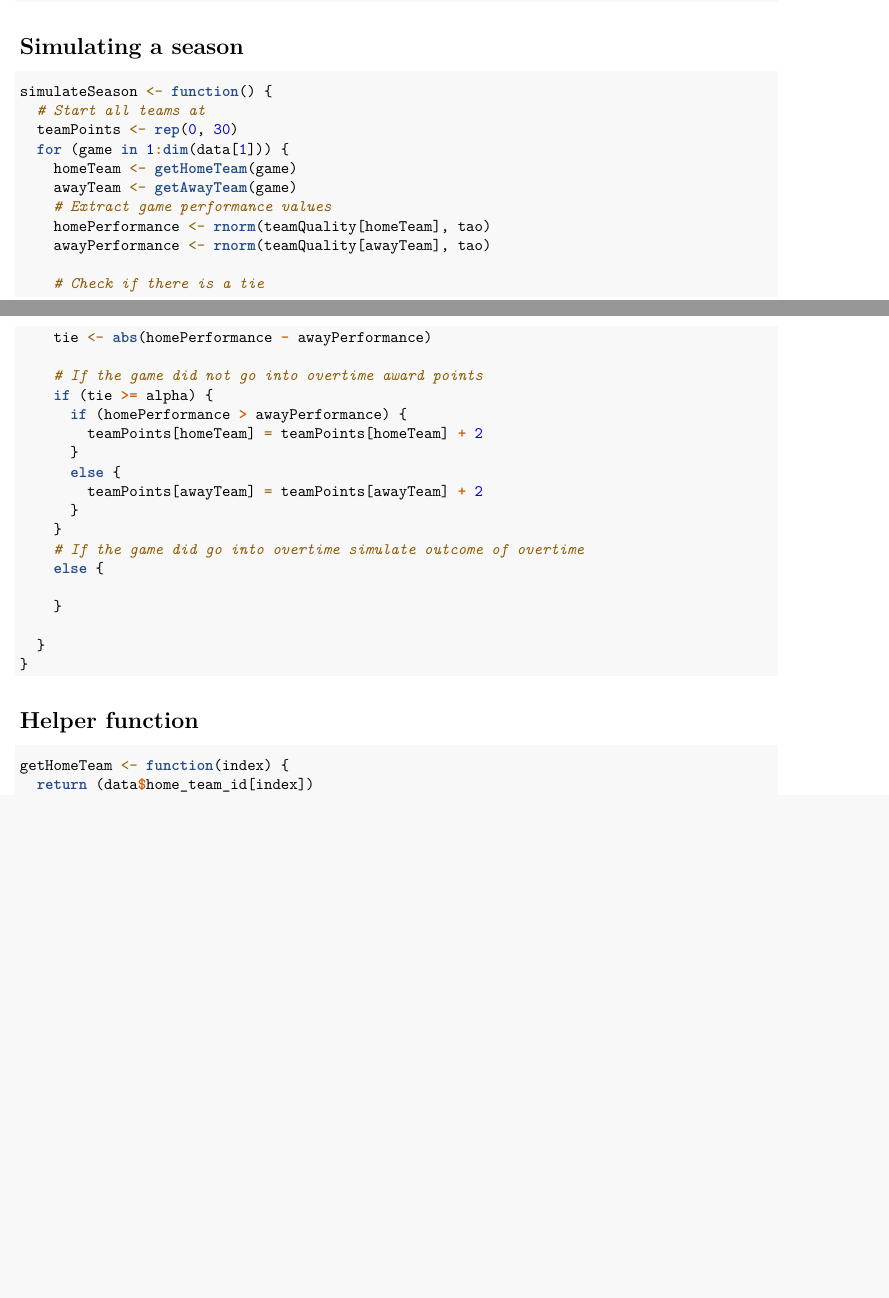
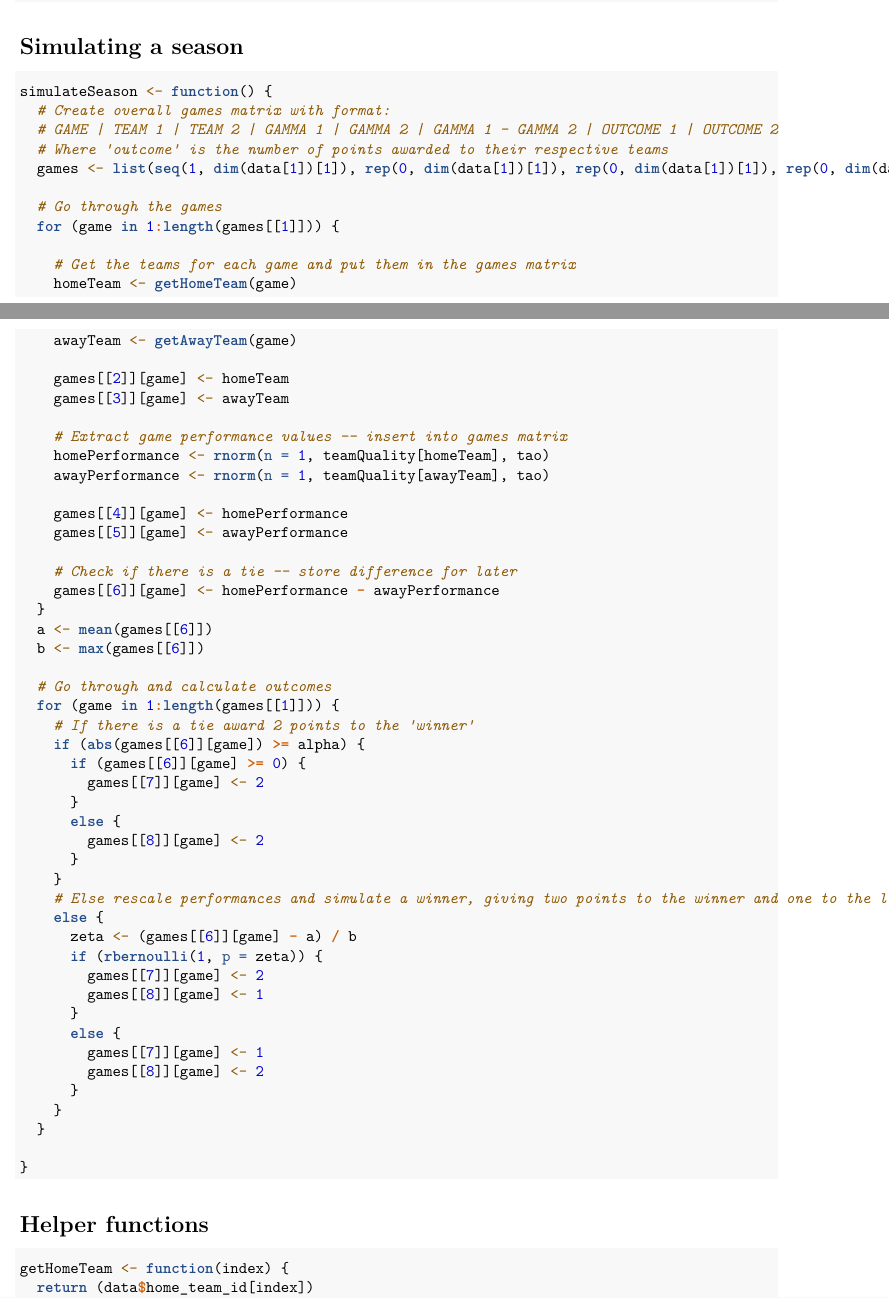
Before and after one commit to KilbourneCharrier/NHL-Research-Paper-Validation, an R Markdown document (Simulations.Rmd): two parts of pages 1 and 2 of 2 before the commit and two parts of pages 1 and 2 of 3 after it, joined at a grey line, cut so that both start at the same text, the shorter picture padded with empty space. Rendered offline with R 4.5, knitr and Pandoc, then LaTeX, with nearby package versions; code that draws random numbers runs with fixed seeds of ours.

Commit message:
finish matrix creation function

````diff
--- a/Simulations.Rmd
+++ b/Simulations.Rmd
@@ -34,37 +34,63 @@ alpha <- qnorm(0.612, 0, sqrt(2 * (tao^2 + sigma^2)))
 # Simulating a season
 ```{r}
 simulateSeason <- function() {
-  # Start all teams at
-  teamPoints <- rep(0, 30)
-  for (game in 1:dim(data[1])) {
+  # Create overall games matrix with format:
+  # GAME | TEAM 1 | TEAM 2 | GAMMA 1 | GAMMA 2 | GAMMA 1 - GAMMA 2 | OUTCOME 1 | OUTCOME 2
+  # Where 'outcome' is the number of points awarded to their respective teams
+  games <- list(seq(1, dim(data[1])[1]), rep(0, dim(data[1])[1]), rep(0, dim(data[1])[1]), rep(0, dim(data[1])[1]), rep(0, dim(data[1])[1]), rep(0, dim(data[1])[1]), rep(0, dim(data[1])[1]), rep(0, dim(data[1])[1]))
+
+  # Go through the games
+  for (game in 1:length(games[[1]])) {
+
+    # Get the teams for each game and put them in the games matrix
     homeTeam <- getHomeTeam(game)
     awayTeam <- getAwayTeam(game)
-    # Extract game performance values
-    homePerformance <- rnorm(teamQuality[homeTeam], tao)
-    awayPerformance <- rnorm(teamQuality[awayTeam], tao)
 
-    # Check if there is a tie
-    tie <- abs(homePerformance - awayPerformance)
+    games[[2]][game] <- homeTeam
+    games[[3]][game] <- awayTeam
 
-    # If the game did not go into overtime award points
-    if (tie >= alpha) {
-      if (homePerformance > awayPerformance) {
-        teamPoints[homeTeam] = teamPoints[homeTeam] + 2
+    # Extract game performance values -- insert into games matrix
+    homePerformance <- rnorm(n = 1, teamQuality[homeTeam], tao)
+    awayPerformance <- rnorm(n = 1, teamQuality[awayTeam], tao)
+
+    games[[4]][game] <- homePerformance
+    games[[5]][game] <- awayPerformance
+
+    # Check if there is a tie -- store difference for later
+    games[[6]][game] <- homePerformance - awayPerformance
+  }
+  a <- mean(games[[6]])
+  b <- max(games[[6]])
+
+  # Go through and calculate outcomes
+  for (game in 1:length(games[[1]])) {
+    # If there is a tie award 2 points to the 'winner'
+    if (abs(games[[6]][game]) >= alpha) {
+      if (games[[6]][game] >= 0) {
+        games[[7]][game] <- 2
       }
       else {
-        teamPoints[awayTeam] = teamPoints[awayTeam] + 2
+        games[[8]][game] <- 2
       }
     }
-    # If the game did go into overtime simulate outcome of overtime
+    # Else rescale performances and simulate a winner, giving two points to the winner and one to the loser
     else {
+      zeta <- (games[[6]][game] - a) / b
+      if (rbernoulli(1, p = zeta)) {
+        games[[7]][game] <- 2
+        games[[8]][game] <- 1
+      }
+      else {
+        games[[7]][game] <- 1
+        games[[8]][game] <- 2
+      }
+    }
+  }
 
-    }
-
-  }
 }
 ```
 
-# Helper function
+# Helper functions
 ```{r}
 getHomeTeam <- function(index) {
   return (data$home_team_id[index])
````
Also changed, not shown: Simulations.Rmd (4 more changed lines).
